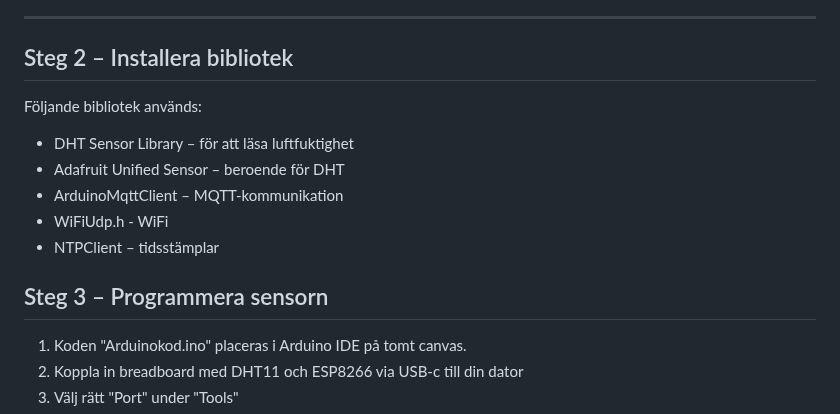
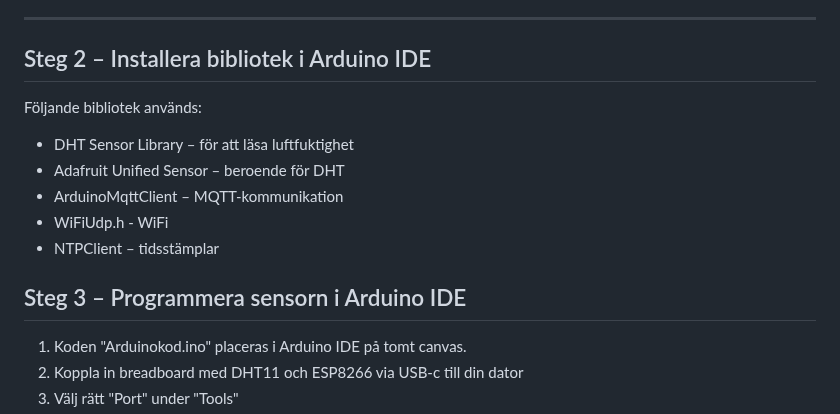
Before and after one commit to wgsson/Slutredovisning-grupp-2, a Markdown page: Epoxmonitor.md, the part around the change. Rendered like a GitHub page.

```diff
--- a/Epoxmonitor.md
+++ b/Epoxmonitor.md
@@ -55,7 +55,7 @@ Projektet undersöker hur luftfuktighet påverkar arbete med epoxi i hantverks-
 
 ---
 
-## Steg 2 – Installera bibliotek
+## Steg 2 – Installera bibliotek i Arduino IDE
 
 Följande bibliotek används:
 
@@ -65,7 +65,7 @@ Följande bibliotek används:
 * WiFiUdp.h - WiFi
 * NTPClient – tidsstämplar
 
-## Steg 3 – Programmera sensorn
+## Steg 3 – Programmera sensorn i Arduino IDE
 
 1. Koden "Arduinokod.ino" placeras i Arduino IDE på tomt canvas.
 2. Koppla in breadboard med DHT11 och ESP8266 via USB-c till din dator
```
